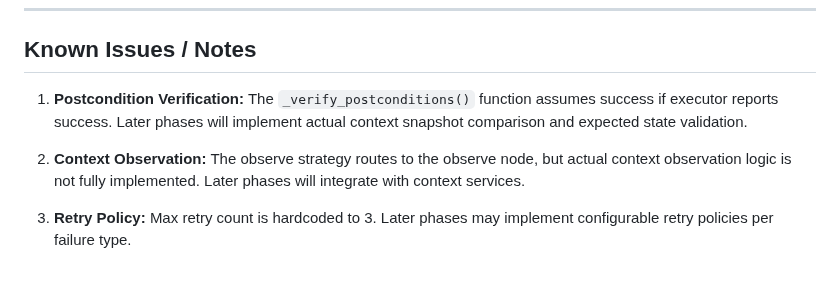
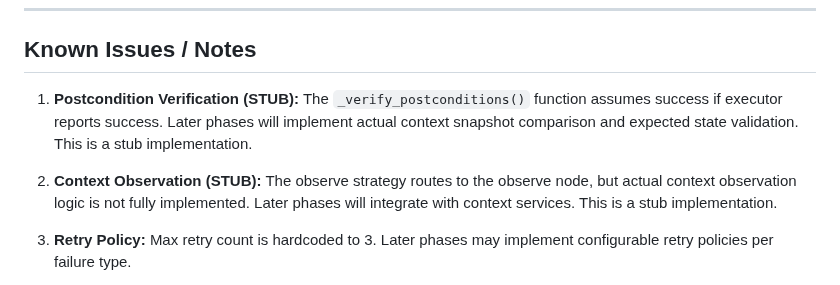
Before and after one commit to Hanan-Abbas/Operonix, a Markdown page: migration/PHASE_5_COMPLETION.md, the part around the change. Rendered like a GitHub page.

```diff
--- a/migration/PHASE_5_COMPLETION.md
+++ b/migration/PHASE_5_COMPLETION.md
@@ -273,9 +273,9 @@ START → INTAKE → OBSERVE → ANALYZE_INTENT → RETRIEVE_KNOWLEDGE → CREAT
 
 ## Known Issues / Notes
 
-1. **Postcondition Verification:** The `_verify_postconditions()` function assumes success if executor reports success. Later phases will implement actual context snapshot comparison and expected state validation.
+1. **Postcondition Verification (STUB):** The `_verify_postconditions()` function assumes success if executor reports success. Later phases will implement actual context snapshot comparison and expected state validation. This is a stub implementation.
 
-2. **Context Observation:** The observe strategy routes to the observe node, but actual context observation logic is not fully implemented. Later phases will integrate with context services.
+2. **Context Observation (STUB):** The observe strategy routes to the observe node, but actual context observation logic is not fully implemented. Later phases will integrate with context services. This is a stub implementation.
 
 3. **Retry Policy:** Max retry count is hardcoded to 3. Later phases may implement configurable retry policies per failure type.
 
```
